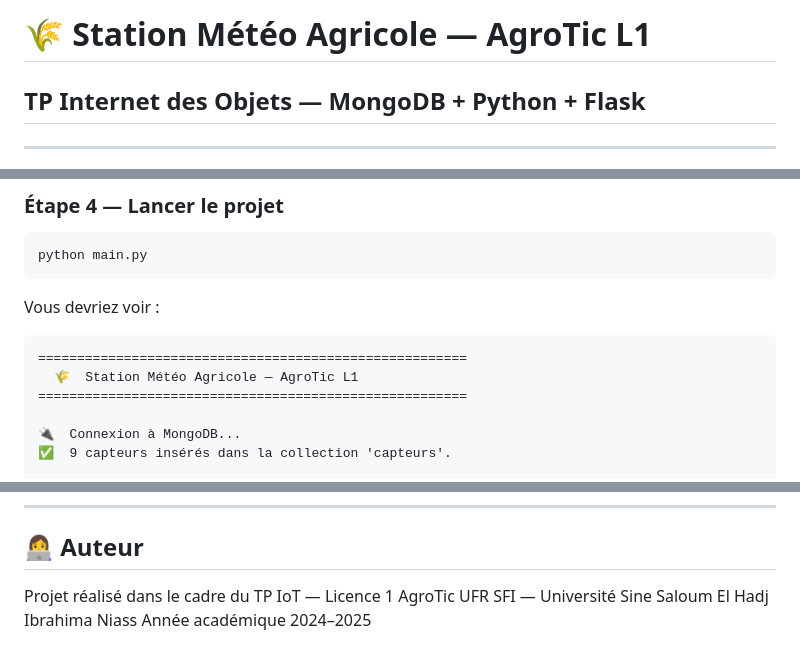
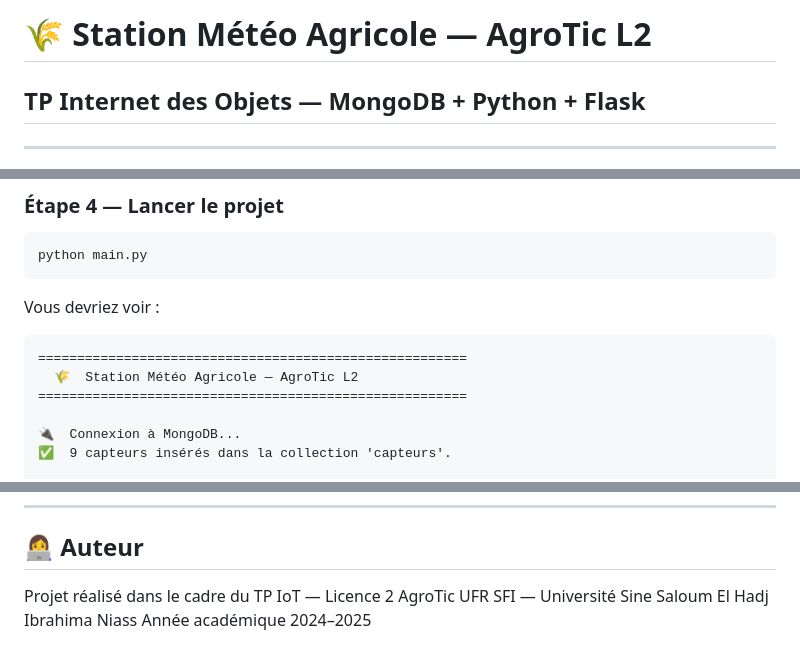
Before and after one commit to saramefaye-pixel/Station-Meteo-, a Markdown page: README.md, 3 parts joined by grey strips. Drawn GitHub-style.

Commit message:
Update project level from Licence 1 to Licence 2

````diff
--- a/README.md
+++ b/README.md
@@ -1,4 +1,4 @@
-# 🌾 Station Météo Agricole — AgroTic L1
+# 🌾 Station Météo Agricole — AgroTic L2
 ## TP Internet des Objets — MongoDB + Python + Flask
 
 ---
@@ -97,7 +97,7 @@ python main.py
 Vous devriez voir :
 ```
 =======================================================
-  🌾  Station Météo Agricole — AgroTic L1
+  🌾  Station Météo Agricole — AgroTic L2
 =======================================================
 
 🔌  Connexion à MongoDB...
@@ -184,6 +184,6 @@ pip list        # Doit montrer flask et pymongo
 ---
 
 ## 👩‍💻 Auteur
-Projet réalisé dans le cadre du TP IoT — Licence 1 AgroTic
+Projet réalisé dans le cadre du TP IoT — Licence 2 AgroTic
 UFR SFI — Université Sine Saloum El Hadj Ibrahima Niass
 Année académique 2024–2025
````
